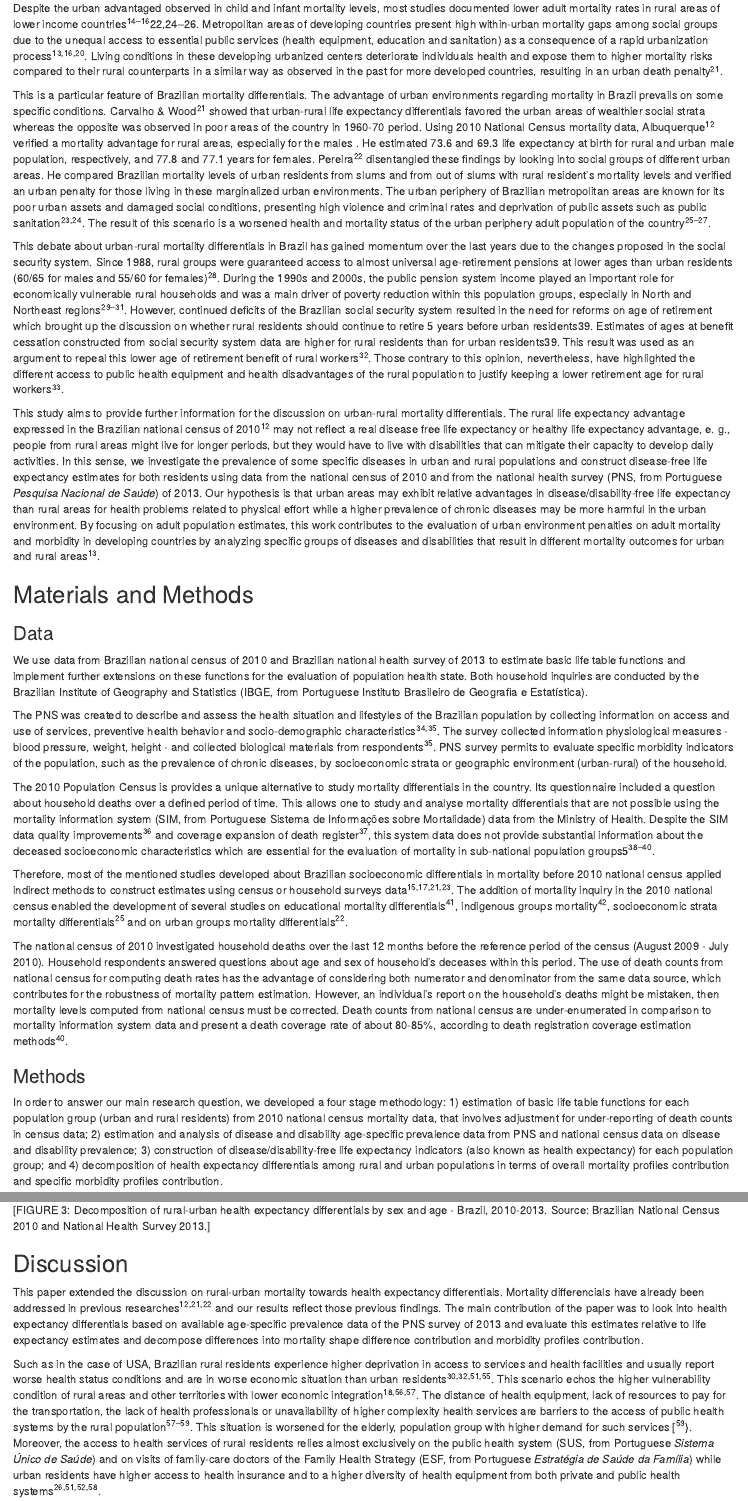
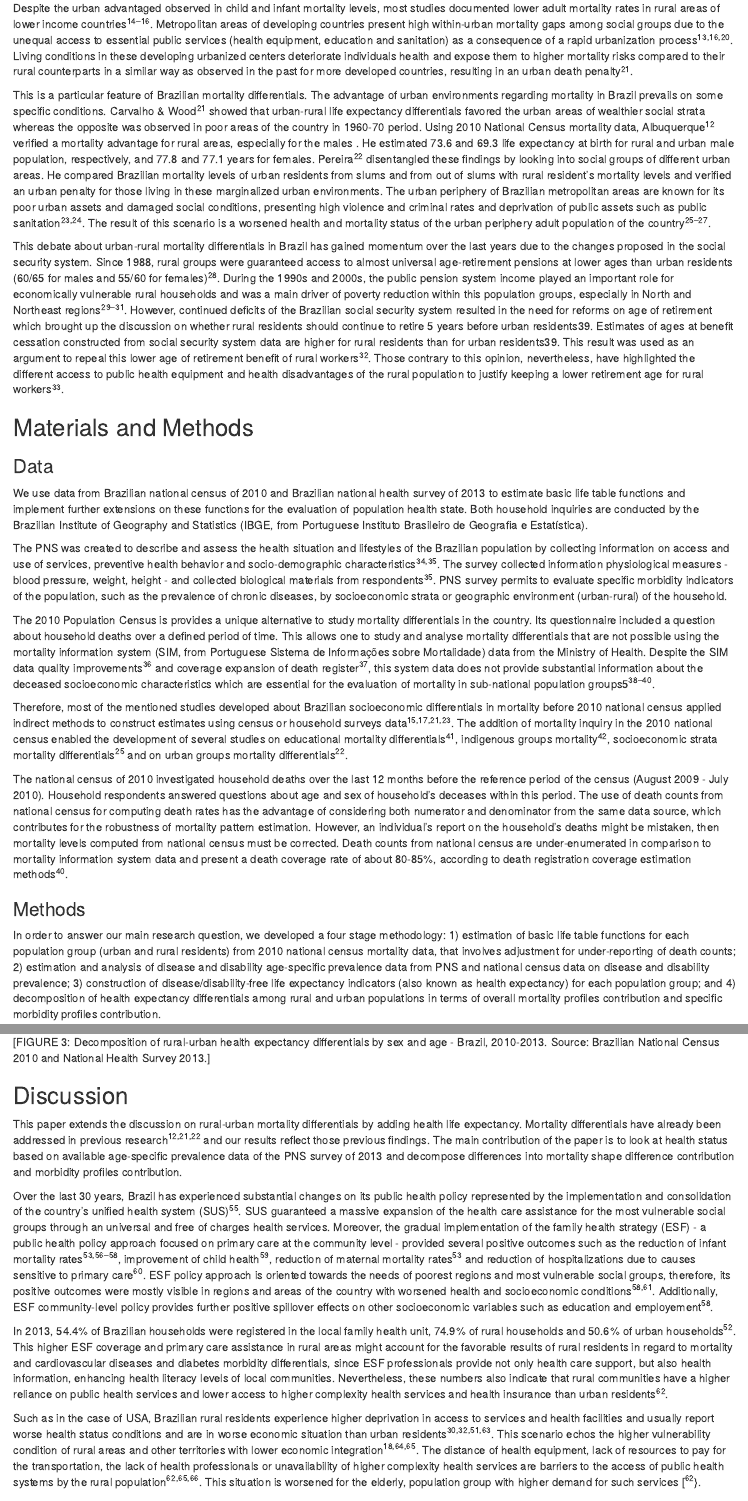
Before and after one commit to josehcms/UrbRurMortHealthBR2010-2013, an R Markdown document (RMARKDOWN/UrbRurMortHealthBR2010.Rmd): the page in a window 1100 px wide, from 830 px down, and a second part further down, joined at a grey line. Rendered offline with R 4.5, knitr and Pandoc, with nearby package versions; drawn as R Markdown's standard HTML page in place of the format the file asks for.

Commit message:
Update UrbRurMortHealthBR2010.Rmd

```diff
--- a/RMARKDOWN/UrbRurMortHealthBR2010.Rmd
+++ b/RMARKDOWN/UrbRurMortHealthBR2010.Rmd
@@ -25,13 +25,11 @@ The aim of this paper is to further investigate mortality and health differentia
 
 The debate over urban and rural mortality differentials in developing countries is usually divided in two components: infant/child mortality and adult mortality. Infant and child mortality are more impacted by community-level characteristics and socioeconomic situation [@mosley_chen1984;@gould1998;@sastry1997;@fink_etal2016;@sastry2004;@gunther_harttgen2012;@soares_etal2016]. Latin American countries, for example, present lower urban than rural infant mortality rates, despite most of countries are in a converging trend of urban and rural rates[@garcia2020]. In Brazil, urban areas exhibit an under-five mortality advantage in comparison to the country’s rural areas, as a result of its better socioeconomic status such as higher schooling levels and higher access to sanitation and public services in general [@sastry1997;@sastry2004;@soares_etal2016].
 
-Despite the urban advantaged observed in child and infant mortality levels, most studies documented lower adult mortality rates in rural areas of lower income countries[@gould1998;@sastry1997;@fink_etal2016]22,24–26. Metropolitan areas of developing countries present high within-urban mortality gaps among social groups due to the unequal access to essential public services (health equipment, education and sanitation) as a consequence of a rapid urbanization process[@fink_etal2016;@gunther_harttgen2012;@brueckner2019]. Living conditions in these developing urbanized centers deteriorate individuals health and expose them to higher mortality risks compared to their rural counterparts in a similar way as observed in the past for more developed countries, resulting in an urban death penalty[@carvalho_wood1978].
+Despite the urban advantaged observed in child and infant mortality levels, most studies documented lower adult mortality rates in rural areas of lower income countries[@gould1998;@sastry1997;@fink_etal2016]. Metropolitan areas of developing countries present high within-urban mortality gaps among social groups due to the unequal access to essential public services (health equipment, education and sanitation) as a consequence of a rapid urbanization process[@fink_etal2016;@gunther_harttgen2012;@brueckner2019]. Living conditions in these developing urbanized centers deteriorate individuals health and expose them to higher mortality risks compared to their rural counterparts in a similar way as observed in the past for more developed countries, resulting in an urban death penalty[@carvalho_wood1978].
 
 This is a particular feature of Brazilian mortality differentials. The advantage of urban environments regarding mortality in Brazil prevails on some specific conditions. Carvalho & Wood[@carvalho_wood1978] showed that urban-rural life expectancy differentials favored the urban areas of wealthier social strata whereas the opposite was observed in poor areas of the country in 1960-70 period. Using 2010 National Census mortality data, Albuquerque[@albuquerque2019] verified a mortality advantage for rural areas, especially for the males . He estimated 73.6 and 69.3 life expectancy at birth for rural and urban male population, respectively, and 77.8 and 77.1 years for females. Pereira[@pereira2020] disentangled these findings by looking into social groups of different urban areas. He compared Brazilian mortality levels of urban residents from slums and from out of slums with rural resident’s mortality levels and verified an urban penalty for those living in these marginalized urban environments. The urban periphery of Brazilian metropolitan areas are known for its poor urban assets and damaged social conditions, presenting high violence and criminal rates and deprivation of public assets such as public sanitation [@merrick1985;@worldbank2015]. The result of this scenario is a worsened health and mortality status of the urban periphery adult population of the country[@pereira_queiroz2016;@albuquerque_etal2017;@pereira2018].
 
 This debate about urban-rural mortality differentials in Brazil has gained momentum over the last years due to the changes proposed in the social security system. Since 1988, rural groups were guaranteed access to almost universal age-retirement pensions at lower ages than urban residents (60/65 for males and 55/60 for females) [@beltrao_etal2005]. During the 1990s and 2000s, the public pension system income played an important role for economically vulnerable rural households and was a main driver of poverty reduction within this population groups, especially in North and Northeast regions[@beltrao_etal2000;@camarano2002;@gori2015]. However, continued deficits of the Brazilian social security system resulted in the need for reforms on age of retirement which brought up the discussion on whether rural residents should continue to retire 5 years before urban residents39. Estimates of ages at benefit cessation constructed from social security system data are higher for rural residents than for urban residents39. This result was used as an argument to repeal this lower age of retirement benefit of rural workers[@paiva_etal2018]. Those contrary to this opinion, nevertheless, have highlighted the different access to public health equipment and health disadvantages of the rural population to justify keeping a lower retirement age for rural workers[@arbex_galiza2017].
-
-This study aims to provide further information for the discussion on urban-rural mortality differentials. The rural life expectancy advantage expressed in the Brazilian national census of 2010 [@albuquerque2019] may not reflect a real disease free life expectancy or healthy life expectancy advantage, e. g., people from rural areas might live for longer periods, but they would have to live with disabilities that can mitigate their capacity to develop daily activities. In this sense, we investigate the prevalence of some specific diseases in urban and rural populations and construct disease-free life expectancy estimates for both residents using data from the national census of 2010 and from the national health survey (PNS, from Portuguese *Pesquisa Nacional de Saúde*) of 2013. Our hypothesis is that urban areas may exhibit relative advantages in disease/disability-free life expectancy than rural areas for health problems related to physical effort while a higher prevalence of chronic diseases may be more harmful in the urban environment. By focusing on adult population estimates, this work contributes to the evaluation of urban environment penalties on adult mortality and morbidity in developing countries by analyzing specific groups of diseases and disabilities that result in different mortality outcomes for urban and rural areas [@gunther_harttgen2012].
 
 ## Materials and Methods
 
@@ -50,7 +48,7 @@ The national census of 2010 investigated household deaths over the last 12 month
 
 ### Methods
 
-In order to answer our main research question, we developed a four stage methodology: 1) estimation of basic life table functions for each population group (urban and rural residents) from 2010 national census mortality data, that involves adjustment for under-reporting of death counts in census data; 2) estimation and analysis of disease and disability age-specific prevalence data from PNS and national census data on disease and disability prevalence; 3) construction of disease/disability-free life expectancy indicators (also known as health expectancy) for each population group; and 4) decomposition of health expectancy differentials among rural and urban populations in terms of overall mortality profiles contribution and specific morbidity profiles contribution.
+In order to answer our main research question, we developed a four stage methodology: 1) estimation of basic life table functions for each population group (urban and rural residents) from 2010 national census mortality data, that involves adjustment for under-reporting of death counts; 2) estimation and analysis of disease and disability age-specific prevalence data from PNS and national census data on disease and disability prevalence; 3) construction of disease/disability-free life expectancy indicators (also known as health expectancy) for each population group; and 4) decomposition of health expectancy differentials among rural and urban populations in terms of overall mortality profiles contribution and specific morbidity profiles contribution.
 
 #### Correction of mortality levels
 
@@ -139,15 +137,15 @@ For women, cardiovascular diseases and diabetes prevalence seems to damage the h
 
 ## Discussion
 
-This paper extended the discussion on rural-urban mortality towards health expectancy differentials. Mortality differencials have already been addressed in previous researches [@carvalho_wood1978;@albuquerque2019;@pereira2020] and our results reflect those previous findings. The main contribution of the paper was to look into health expectancy differentials based on available age-specific prevalence data of the PNS survey of 2013 and evaluate this estimates relative to life expectancy estimates and decompose differences into mortality shape difference contribution and morbidity profiles contribution.
+This paper extends the discussion on rural-urban mortality differentials by adding health life expectancy. Mortality differentials have already been addressed in previous research [@carvalho_wood1978;@albuquerque2019;@pereira2020] and our results reflect those previous findings. The main contribution of the paper is to look at health status based on available age-specific prevalence data of the PNS survey of 2013 and decompose differences into mortality shape difference contribution and morbidity profiles contribution.
 
 <!-- Recent fidings suggest that obseved mortality differences in between urban and rural areas are due to socioeconomic inequalities and higher mortality in deprived urban areas [@pereira2020]. Several papers suggest that under same socioeconomic conditions of urban counterparts, rural dwellers would report better health conditions [@maia_rodrigues2010] or even lower infant mortality rates [@sastry2004]. Several works have documented that higher rates of poor health statement by rural household respondents are related to health illiteracy and lower schooling levels [@viacava_etal2019]. -->
-
-Such as in the case of USA, Brazilian rural residents experience higher deprivation in access to services and health facilities and usually report worse health status conditions and are in worse economic situation than urban residents [@camarano2002;@wanderley2008;@paiva_etal2018;@arruda_etal2018]. This scenario echos the higher vulnerability condition of rural areas and other territories with lower economic integration [@travassos_etal2006;@soares_etal2016;@viacava_etal2019]. The distance of health equipment, lack of resources to pay for the transportation, the lack of health professionals or unavailability of higher complexity health services are barriers to the access of public health systems by the rural population [@kassouf2005;@travassos_viacava2007;@viacava_etal2019]. This situation is worsened for the elderly, population group with higher demand for such services [@travassos_viacava2007}. Moreover, the access to health services of rural residents relies almost exclusively on the public health system (SUS, from Portuguese *Sistema Único de Saúde*) and on visits of family-care doctors of the Family Health Strategy (ESF, from Portuguese *Estratégia de Saúde da Família*) while urban residents have higher access to health insurance and to a higher diversity of health equipment from both private and public health systems [@kassouf2005;@malta_etal2016;@albuquerque_etal2017;@arruda_etal2018].
 
 Over the last 30 years, Brazil has experienced substantial changes on its public health policy represented by the implementation and consolidation of the country's unified health system (SUS) [@castro_etal2019]. SUS guaranteed a massive expansion of the health care assistance for the most vulnerable social groups through an universal and free of charges health services. Moreover, the gradual implementation of the family health strategy (ESF) - a public health policy approach focused on primary care at the community level - provided several positive outcomes such as the reduction of infant mortality rates [@macinko_etal2006;@aquino_etal2009;@rocha_soares2010;@bhalotra_etal2020], improvement of child health [@santos_jacinto2017], reduction of maternal mortality rates [@bhalotra_etal2020] and reduction of hospitalizations due to causes sensitive to primary care [@pimenta_etal2018]. ESF policy approach is oriented towards the needs of poorest regions and most vulnerable social groups, therefore, its positive outcomes were mostly visible in regions and areas of the country with worsened health and socioeconomic conditions [@rocha_soares2010;@guimaraes2018]. Additionally, ESF community-level policy provides further positive spillover effects on other socioeconomic variables such as education and employement [@rocha_soares2010].
 
 In 2013, 54.4% of Brazilian households were registered in the local family health unit, 74.9% of rural households and 50.6% of urban households [@malta_etal2016]. This higher ESF coverage and primary care assistance in rural areas might account for the favorable results of rural residents in regard to mortality and cardiovascular diseases and diabetes morbidity differentials, since ESF professionals provide not only health care support, but also health information, enhancing health literacy levels of local communities. Nevertheless, these numbers also indicate that rural communities have a higher reliance on public health services and lower access to higher complexity health services and health insurance than urban residents [@travassos_viacava2007].
+
+Such as in the case of USA, Brazilian rural residents experience higher deprivation in access to services and health facilities and usually report worse health status conditions and are in worse economic situation than urban residents [@camarano2002;@wanderley2008;@paiva_etal2018;@arruda_etal2018]. This scenario echos the higher vulnerability condition of rural areas and other territories with lower economic integration [@travassos_etal2006;@soares_etal2016;@viacava_etal2019]. The distance of health equipment, lack of resources to pay for the transportation, the lack of health professionals or unavailability of higher complexity health services are barriers to the access of public health systems by the rural population [@kassouf2005;@travassos_viacava2007;@viacava_etal2019]. This situation is worsened for the elderly, population group with higher demand for such services [@travassos_viacava2007}. Moreover, the access to health services of rural residents relies almost exclusively on the public health system (SUS, from Portuguese *Sistema Único de Saúde*) and on visits of family-care doctors of the Family Health Strategy (ESF, from Portuguese *Estratégia de Saúde da Família*) while urban residents have higher access to health insurance and to a higher diversity of health equipment from both private and public health systems [@kassouf2005;@malta_etal2016;@albuquerque_etal2017;@arruda_etal2018].
 
 The differences of health expectancy observed in diet related morbidities (cardiovascular diseases and diabetes) provide insights on cultural differences of living conditions in rural and urban settings, especially in regard to different diets. In the developing world, diet changes are increasing the consumption of fat and sugar and the result is the increase of excess weight in populations from both urban and rural (in a lower extent) settings [@mendez_popkin2004]. In Brazil, higher consumption of ultra-processed food is associated with higher prevalence of obesity and excess weight [@canella_etal2014] and it has been increasing through time [@martins_etal2013]. Ultra-processed food consumption is usually higher among higher income households and accounts for diet quality deterioration [@louzada_etal2018;@simoes_etal2018]. In general, urban household diets in Brazil rely on supermarket food and are composed by a large share of processed food whereas rural diets have considerable shares of local and minimally processed food on its composition [@nardoto_etal2006;@nardoto_etal2011].
 
```
Also changed, not shown: RMARKDOWN/UrbRurMortHealthBR2010.Rmd (4 more changed lines).
